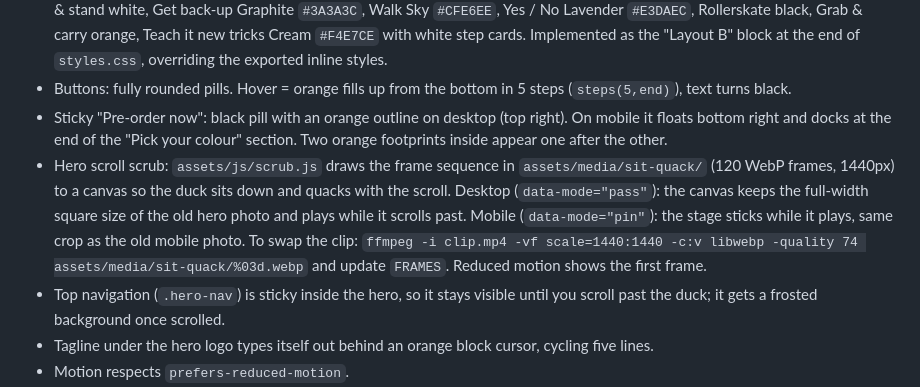
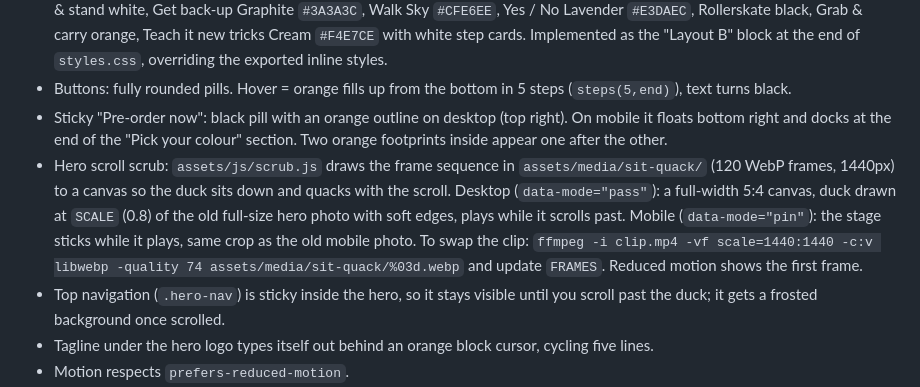
Before and after one commit to xeniadobonyi/microduck, a Markdown page: CLAUDE.md, the part around the change. GitHub-like rendering.

Commit message:
Note the 80% hero scale in project notes
Co-Authored-By: Claude Opus 5.5 <noreply@anthropic.com>
Claude-Session: https://claude.ai/code/session_01QogjZ5immATqaH8NMyHUiL

```diff
--- a/CLAUDE.md
+++ b/CLAUDE.md
@@ -23,7 +23,7 @@ Most styling is inline on the elements (the page was exported from a design canv
 - Layout B (current): every section is a full-width band; media and cards have square corners. Chapter colours follow the shells: Sit & stand white, Get back-up Graphite `#3A3A3C`, Walk Sky `#CFE6EE`, Yes / No Lavender `#E3DAEC`, Rollerskate black, Grab & carry orange, Teach it new tricks Cream `#F4E7CE` with white step cards. Implemented as the "Layout B" block at the end of `styles.css`, overriding the exported inline styles.
 - Buttons: fully rounded pills. Hover = orange fills up from the bottom in 5 steps (`steps(5,end)`), text turns black.
 - Sticky "Pre-order now": black pill with an orange outline on desktop (top right). On mobile it floats bottom right and docks at the end of the "Pick your colour" section. Two orange footprints inside appear one after the other.
-- Hero scroll scrub: `assets/js/scrub.js` draws the frame sequence in `assets/media/sit-quack/` (120 WebP frames, 1440px) to a canvas so the duck sits down and quacks with the scroll. Desktop (`data-mode="pass"`): the canvas keeps the full-width square size of the old hero photo and plays while it scrolls past. Mobile (`data-mode="pin"`): the stage sticks while it plays, same crop as the old mobile photo. To swap the clip: `ffmpeg -i clip.mp4 -vf scale=1440:1440 -c:v libwebp -quality 74 assets/media/sit-quack/%03d.webp` and update `FRAMES`. Reduced motion shows the first frame.
+- Hero scroll scrub: `assets/js/scrub.js` draws the frame sequence in `assets/media/sit-quack/` (120 WebP frames, 1440px) to a canvas so the duck sits down and quacks with the scroll. Desktop (`data-mode="pass"`): a full-width 5:4 canvas, duck drawn at `SCALE` (0.8) of the old full-size hero photo with soft edges, plays while it scrolls past. Mobile (`data-mode="pin"`): the stage sticks while it plays, same crop as the old mobile photo. To swap the clip: `ffmpeg -i clip.mp4 -vf scale=1440:1440 -c:v libwebp -quality 74 assets/media/sit-quack/%03d.webp` and update `FRAMES`. Reduced motion shows the first frame.
 - Top navigation (`.hero-nav`) is sticky inside the hero, so it stays visible until you scroll past the duck; it gets a frosted background once scrolled.
 - Tagline under the hero logo types itself out behind an orange block cursor, cycling five lines.
 - Motion respects `prefers-reduced-motion`.
```
